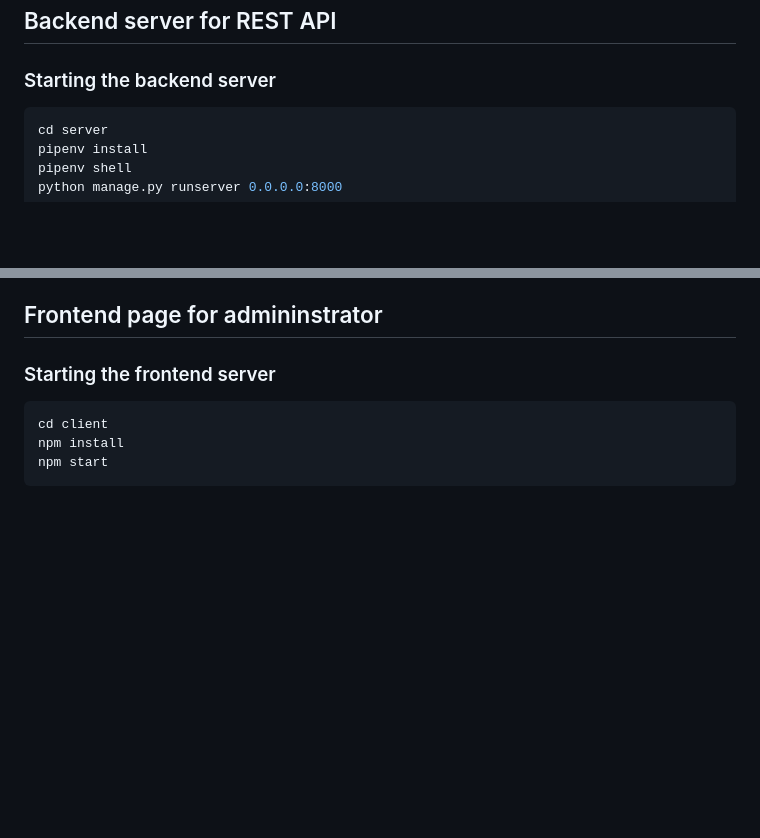
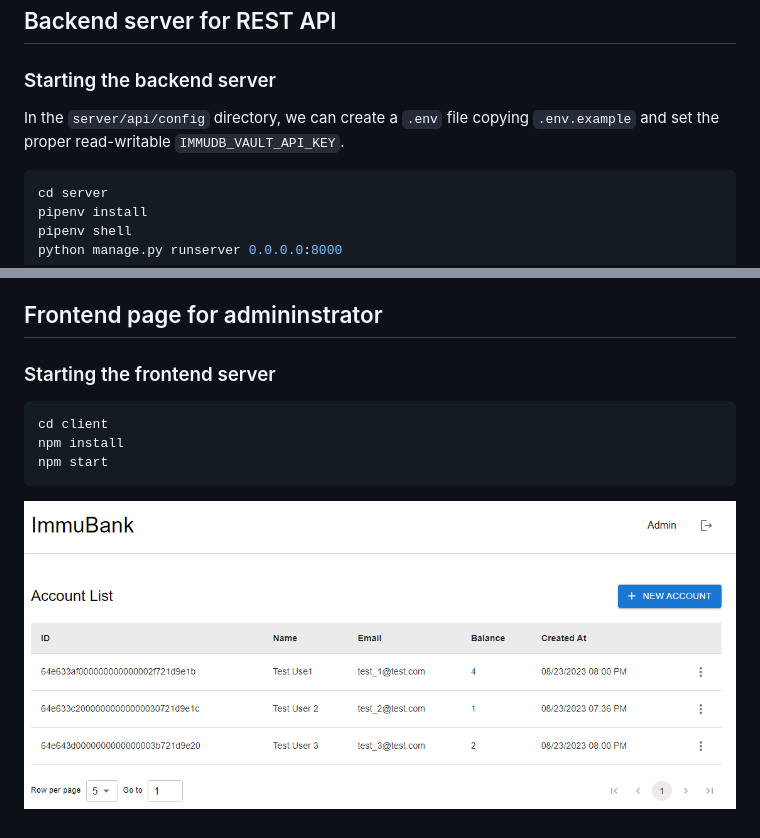
Before and after one commit to Danijel-Kojic/immudbVaultTest, a Markdown page: README.md, 2 parts joined by grey strips. Rendered like a GitHub page; pictures changed too: img/client.png (added); blank space fills up the shorter version.

````diff
--- a/README.md
+++ b/README.md
@@ -15,6 +15,7 @@ I intended to use 2 different collections for account and transaction, but unfor
 ## Backend server for REST API
 
 ### Starting the backend server
+In the `server/api/config` directory, we can create a `.env` file copying `.env.example` and set the proper read-writable `IMMUDB_VAULT_API_KEY`.
 ```bash
 cd server
 pipenv install
@@ -34,3 +35,5 @@ cd client
 npm install
 npm start
 ```
+
+ ![Immubank Dashboard](/img/client.png)
````
